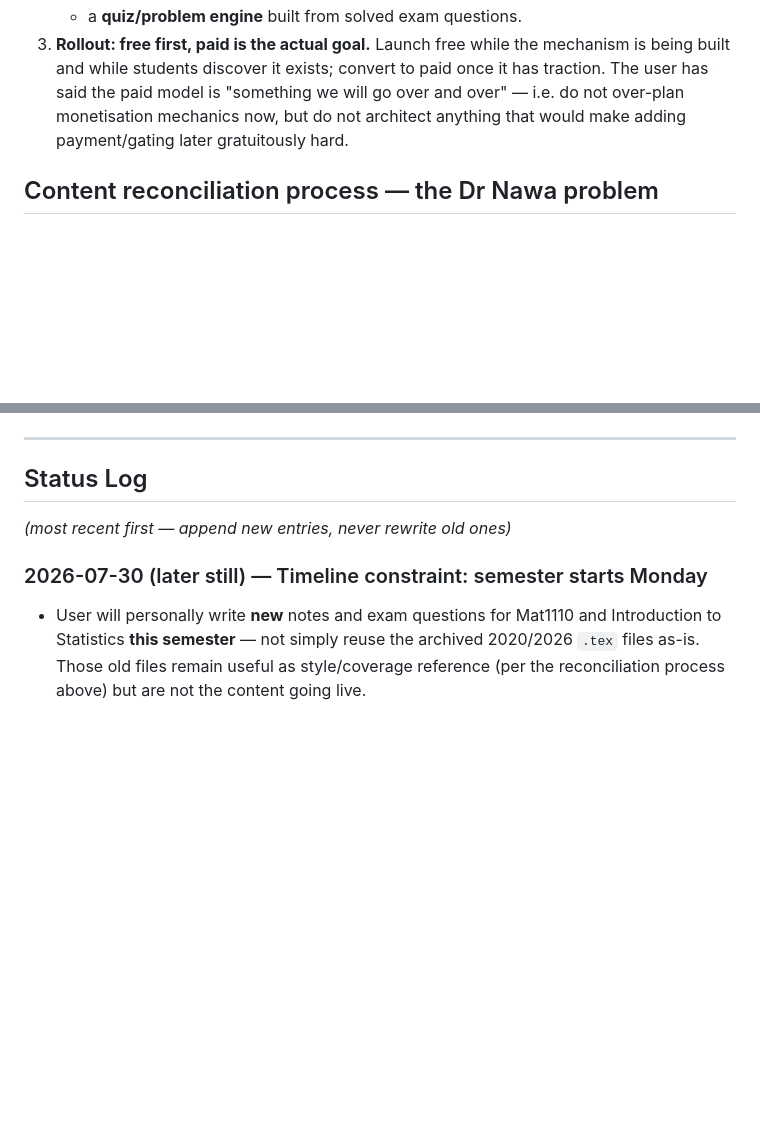
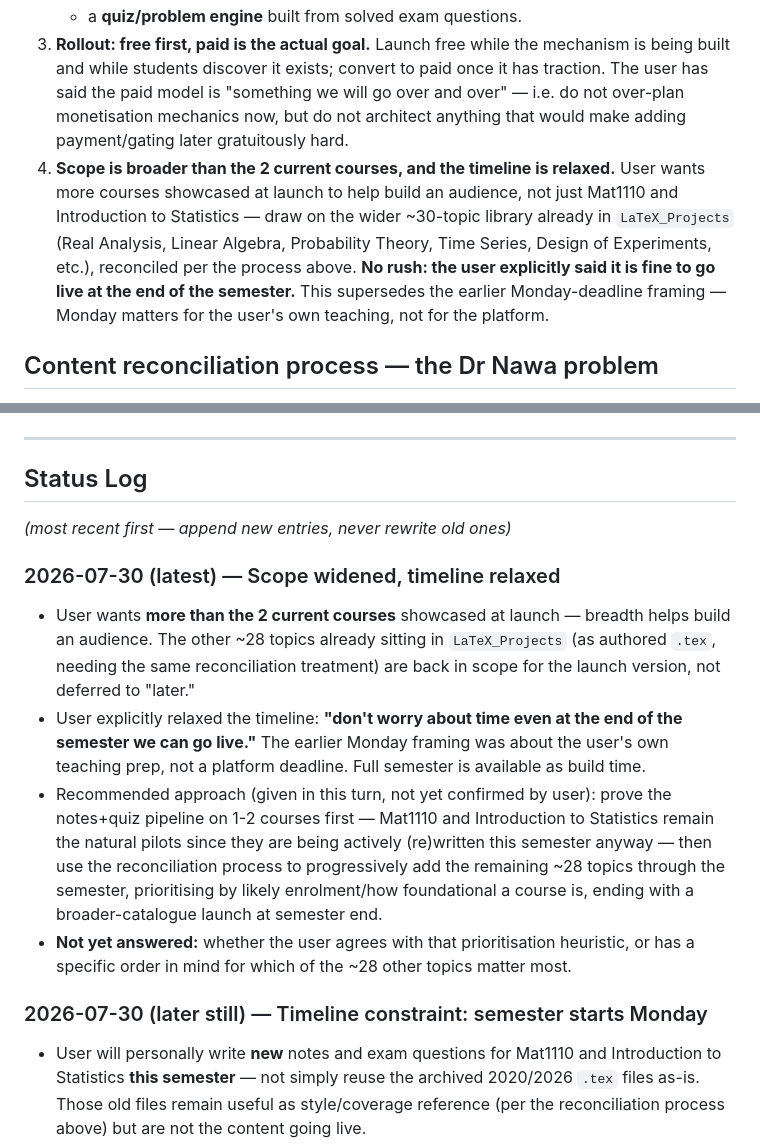
Before and after one commit to nephatmwanza/maths-notes, a Markdown page: STATUS.md, 2 parts joined by grey strips. Rendered like a GitHub page; blank space fills up the shorter version.

Commit message:
Widen scope to more courses, relax the timeline to end-of-semester
User wants breadth across the existing ~30-topic library at launch, not just
the 2 current courses, to help build an audience. Explicitly fine to go live
at semester end - no rush. This supersedes the earlier Monday framing, which
was about the user's own teaching prep, not the platform.

```diff
--- a/STATUS.md
+++ b/STATUS.md
@@ -57,6 +57,14 @@ has started.
    The user has said the paid model is "something we will go over and over" — i.e. do not
    over-plan monetisation mechanics now, but do not architect anything that would make
    adding payment/gating later gratuitously hard.
+4. **Scope is broader than the 2 current courses, and the timeline is relaxed.** User
+   wants more courses showcased at launch to help build an audience, not just Mat1110 and
+   Introduction to Statistics — draw on the wider ~30-topic library already in
+   `LaTeX_Projects` (Real Analysis, Linear Algebra, Probability Theory, Time Series,
+   Design of Experiments, etc.), reconciled per the process above. **No rush: the user
+   explicitly said it is fine to go live at the end of the semester.** This supersedes the
+   earlier Monday-deadline framing — Monday matters for the user's own teaching, not for
+   the platform.
 
 ## Content reconciliation process — the Dr Nawa problem
 
@@ -126,6 +134,23 @@ picking the first course.
 
 *(most recent first — append new entries, never rewrite old ones)*
 
+### 2026-07-30 (latest) — Scope widened, timeline relaxed
+- User wants **more than the 2 current courses** showcased at launch — breadth helps
+  build an audience. The other ~28 topics already sitting in `LaTeX_Projects` (as authored
+  `.tex`, needing the same reconciliation treatment) are back in scope for the launch
+  version, not deferred to "later."
+- User explicitly relaxed the timeline: **"don't worry about time even at the end of the
+  semester we can go live."** The earlier Monday framing was about the user's own teaching
+  prep, not a platform deadline. Full semester is available as build time.
+- Recommended approach (given in this turn, not yet confirmed by user): prove the
+  notes+quiz pipeline on 1-2 courses first — Mat1110 and Introduction to Statistics remain
+  the natural pilots since they are being actively (re)written this semester anyway — then
+  use the reconciliation process to progressively add the remaining ~28 topics through the
+  semester, prioritising by likely enrolment/how foundational a course is, ending with a
+  broader-catalogue launch at semester end.
+- **Not yet answered:** whether the user agrees with that prioritisation heuristic, or has
+  a specific order in mind for which of the ~28 other topics matter most.
+
 ### 2026-07-30 (later still) — Timeline constraint: semester starts Monday
 - User will personally write **new** notes and exam questions for Mat1110 and
   Introduction to Statistics **this semester** — not simply reuse the archived
```
